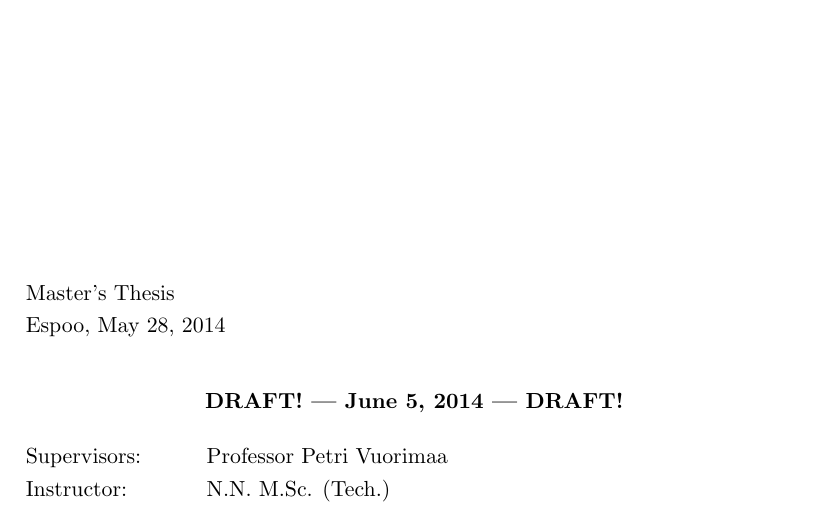
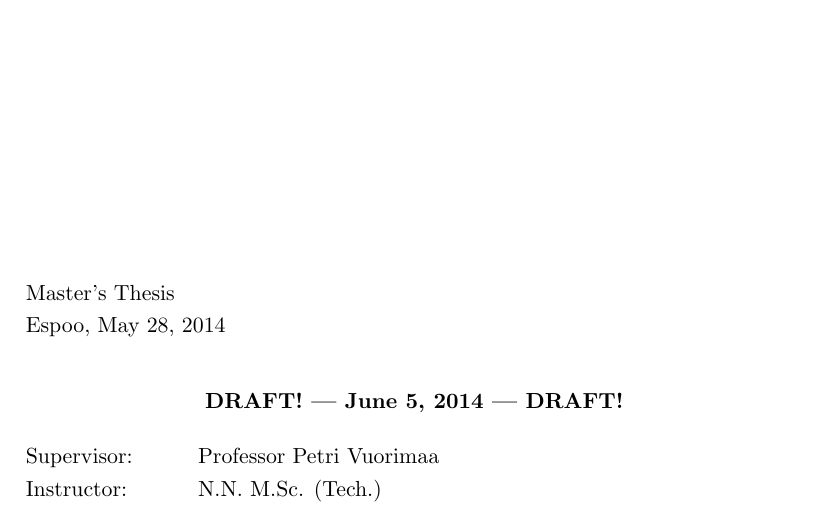
Before and after one commit to pyryk/thesis, a LaTeX thesis (thesis.tex): part of page 1 of 26, cut so that both start at the same text. Compiled offline with pdfLaTeX; the source files are stored in an older character set and shown here as Unicode.

Commit message:
disabled 2 supervisors option

```diff
--- a/thesis.tex
+++ b/thesis.tex
@@ -216,7 +216,7 @@
 %                     first page of the first chapter
 %   twoinstructors  - changes the title of instructors to plural form
 %   twosupervisors  - changes the title of supervisors to plural form
-\usepackage[mydraft,twosupervisors]{aalto-thesis}
+\usepackage[mydraft]{aalto-thesis}
 %\usepackage[mydraft,doublenumbering]{aalto-thesis}
 %\usepackage{aalto-thesis}
 
```
